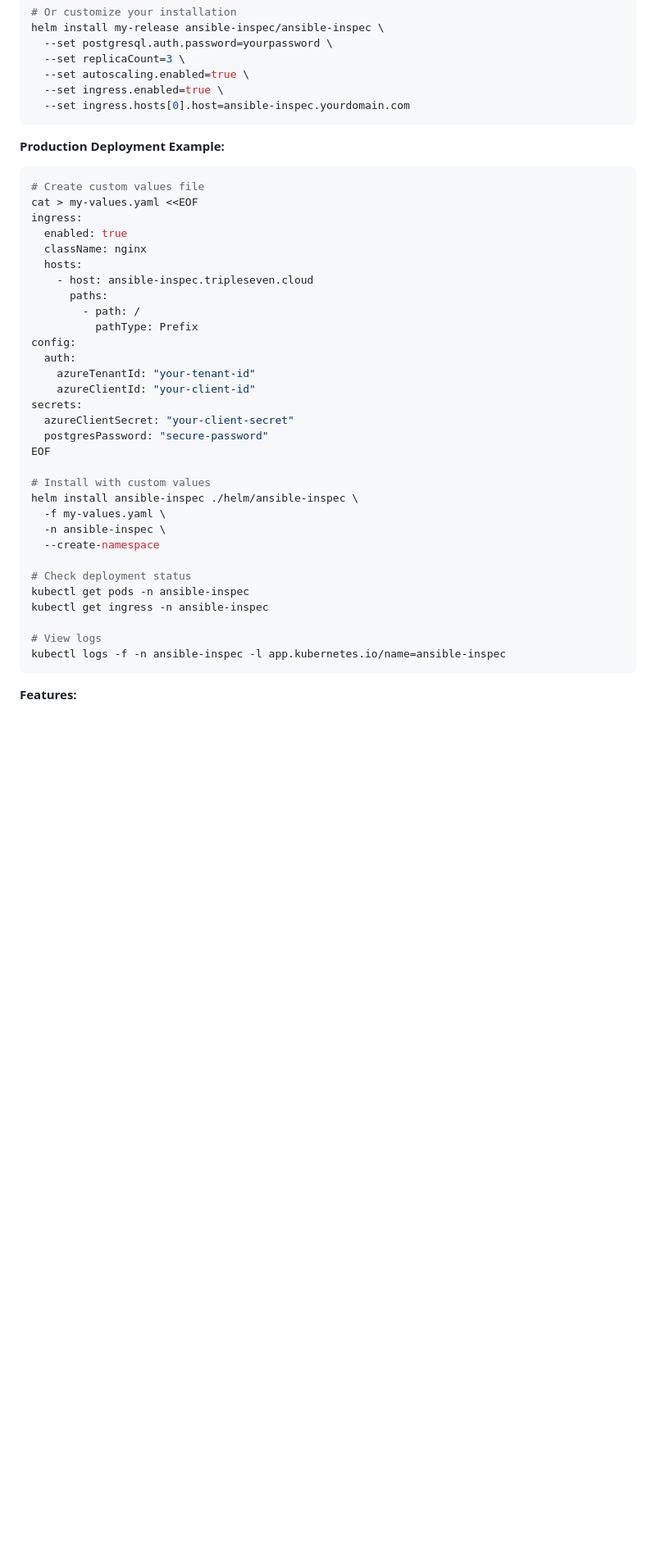
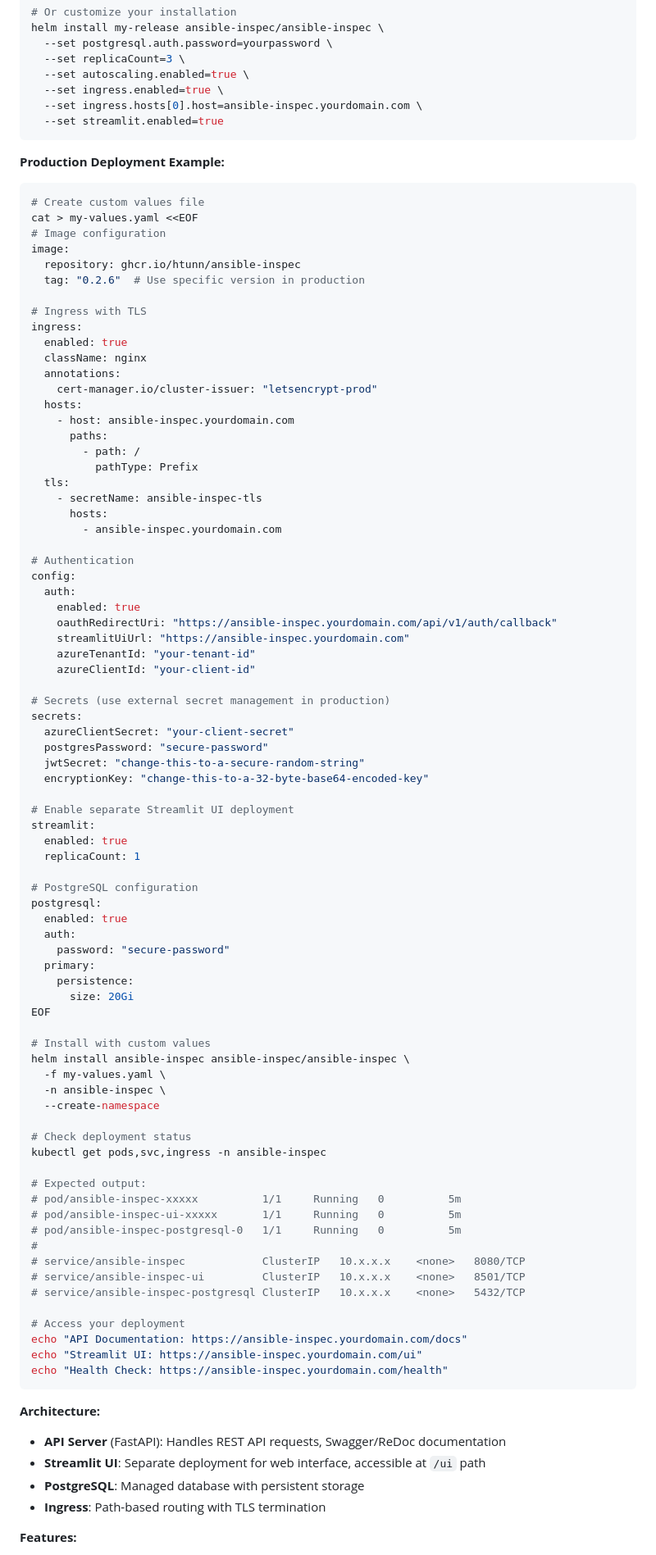
Before and after one commit to htunn/ansible-inspec, a Markdown page: README.md, the part around one of its changes. Shown at 82% size. GitHub-like rendering; blank space fills up the shorter version.

Commit message:
docs: Update Helm deployment section with Streamlit UI and production examples
- Enhanced Kubernetes installation guide with Streamlit UI configuration
- Added production deployment example with Azure AD integration
- Documented separate API and UI deployments architecture
- Added quick access URLs for API docs, Streamlit UI, and health checks
- Updated resource links to include Kubernetes deployment guide

````diff
--- a/README.md
+++ b/README.md
@@ -257,7 +257,8 @@ helm install my-release ansible-inspec/ansible-inspec \
   --set replicaCount=3 \
   --set autoscaling.enabled=true \
   --set ingress.enabled=true \
-  --set ingress.hosts[0].host=ansible-inspec.yourdomain.com
+  --set ingress.hosts[0].host=ansible-inspec.yourdomain.com \
+  --set streamlit.enabled=true
 ```
 
 **Production Deployment Example:**
@@ -265,36 +266,87 @@ helm install my-release ansible-inspec/ansible-inspec \
 ```bash
 # Create custom values file
 cat > my-values.yaml <<EOF
+# Image configuration
+image:
+  repository: ghcr.io/htunn/ansible-inspec
+  tag: "0.2.6"  # Use specific version in production
+
+# Ingress with TLS
 ingress:
   enabled: true
   className: nginx
+  annotations:
+    cert-manager.io/cluster-issuer: "letsencrypt-prod"
   hosts:
-    - host: ansible-inspec.tripleseven.cloud
+    - host: ansible-inspec.yourdomain.com
       paths:
         - path: /
           pathType: Prefix
+  tls:
+    - secretName: ansible-inspec-tls
+      hosts:
+        - ansible-inspec.yourdomain.com
+
+# Authentication
 config:
   auth:
+    enabled: true
+    oauthRedirectUri: "https://ansible-inspec.yourdomain.com/api/v1/auth/callback"
+    streamlitUiUrl: "https://ansible-inspec.yourdomain.com"
     azureTenantId: "your-tenant-id"
     azureClientId: "your-client-id"
+
+# Secrets (use external secret management in production)
 secrets:
   azureClientSecret: "your-client-secret"
   postgresPassword: "secure-password"
+  jwtSecret: "change-this-to-a-secure-random-string"
+  encryptionKey: "change-this-to-a-32-byte-base64-encoded-key"
+
+# Enable separate Streamlit UI deployment
+streamlit:
+  enabled: true
+  replicaCount: 1
+
+# PostgreSQL configuration
+postgresql:
+  enabled: true
+  auth:
+    password: "secure-password"
+  primary:
+    persistence:
+      size: 20Gi
 EOF
 
 # Install with custom values
-helm install ansible-inspec ./helm/ansible-inspec \
+helm install ansible-inspec ansible-inspec/ansible-inspec \
   -f my-values.yaml \
   -n ansible-inspec \
   --create-namespace
 
 # Check deployment status
-kubectl get pods -n ansible-inspec
-kubectl get ingress -n ansible-inspec
+kubectl get pods,svc,ingress -n ansible-inspec
 
-# View logs
-kubectl logs -f -n ansible-inspec -l app.kubernetes.io/name=ansible-inspec
+# Expected output:
+# pod/ansible-inspec-xxxxx          1/1     Running   0          5m
+# pod/ansible-inspec-ui-xxxxx       1/1     Running   0          5m
+# pod/ansible-inspec-postgresql-0   1/1     Running   0          5m
+#
+# service/ansible-inspec            ClusterIP   10.x.x.x    <none>   8080/TCP
+# service/ansible-inspec-ui         ClusterIP   10.x.x.x    <none>   8501/TCP
+# service/ansible-inspec-postgresql ClusterIP   10.x.x.x    <none>   5432/TCP
+
+# Access your deployment
+echo "API Documentation: https://ansible-inspec.yourdomain.com/docs"
+echo "Streamlit UI: https://ansible-inspec.yourdomain.com/ui"
+echo "Health Check: https://ansible-inspec.yourdomain.com/health"
 ```
+
+**Architecture:**
+- **API Server** (FastAPI): Handles REST API requests, Swagger/ReDoc documentation
+- **Streamlit UI**: Separate deployment for web interface, accessible at `/ui` path
+- **PostgreSQL**: Managed database with persistent storage
+- **Ingress**: Path-based routing with TLS termination
 
 **Features:**
 - 🔐 Production-ready with PostgreSQL database
````
Also changed, not shown: other parts of README.md (+12 -8 lines).
